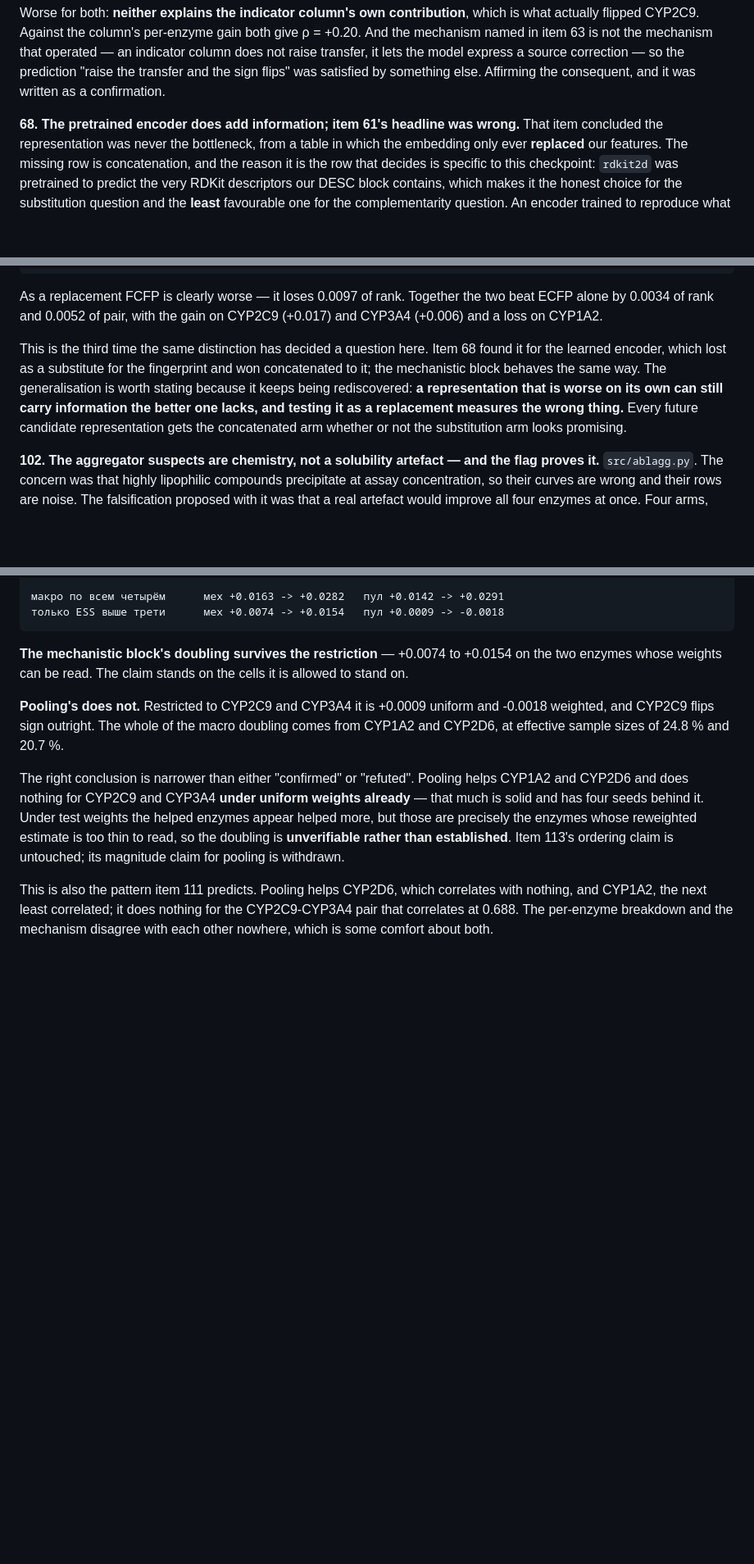
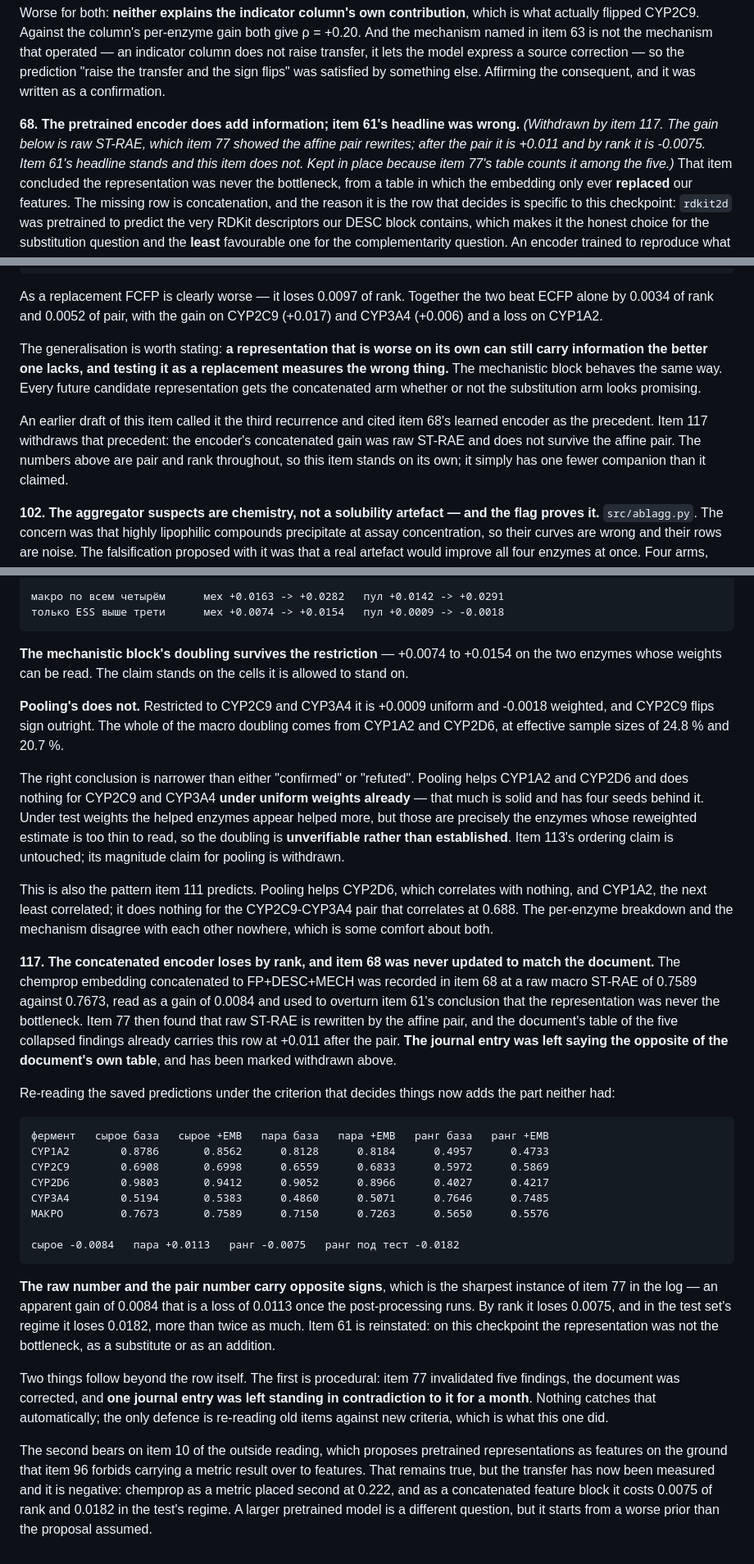
Before and after one commit to doctawho42/CYPChallenge, a Markdown page: verify/README.md, 3 parts joined by grey strips. Shown at 82% size. GitHub-like rendering; blank space fills up the shorter version.

Commit message:
the encoder's concatenated gain does not survive the pair, and item 68 had contradicted the document for a month

```diff
--- a/verify/README.md
+++ b/verify/README.md
@@ -1199,7 +1199,10 @@ transfer, it lets the model express a source correction — so the prediction "r
 the sign flips" was satisfied by something else. Affirming the consequent, and it was written as a
 confirmation.
 
-**68. The pretrained encoder does add information; item 61's headline was wrong.** That item
+**68. The pretrained encoder does add information; item 61's headline was wrong.**
+*(Withdrawn by item 117. The gain below is raw ST-RAE, which item 77 showed the affine pair
+rewrites; after the pair it is +0.011 and by rank it is -0.0075. Item 61's headline stands and
+this item does not. Kept in place because item 77's table counts it among the five.)* That item
 concluded the representation was never the bottleneck, from a table in which the embedding only ever
 **replaced** our features. The missing row is concatenation, and the reason it is the row that
 decides is specific to this checkpoint: `rdkit2d` was pretrained to predict the very RDKit
@@ -2248,12 +2251,15 @@ As a replacement FCFP is clearly worse — it loses 0.0097 of rank. Together the
 alone by 0.0034 of rank and 0.0052 of pair, with the gain on CYP2C9 (+0.017) and CYP3A4 (+0.006)
 and a loss on CYP1A2.
 
-This is the third time the same distinction has decided a question here. Item 68 found it for the
-learned encoder, which lost as a substitute for the fingerprint and won concatenated to it; the
-mechanistic block behaves the same way. The generalisation is worth stating because it keeps being
-rediscovered: **a representation that is worse on its own can still carry information the better
-one lacks, and testing it as a replacement measures the wrong thing.** Every future candidate
-representation gets the concatenated arm whether or not the substitution arm looks promising.
+The generalisation is worth stating: **a representation that is worse on its own can still carry
+information the better one lacks, and testing it as a replacement measures the wrong thing.** The
+mechanistic block behaves the same way. Every future candidate representation gets the concatenated
+arm whether or not the substitution arm looks promising.
+
+An earlier draft of this item called it the third recurrence and cited item 68's learned encoder
+as the precedent. Item 117 withdraws that precedent: the encoder's concatenated gain was raw
+ST-RAE and does not survive the affine pair. The numbers above are pair and rank throughout, so
+this item stands on its own; it simply has one fewer companion than it claimed.
 
 **102. The aggregator suspects are chemistry, not a solubility artefact — and the flag proves it.**
 `src/ablagg.py`. The concern was that highly lipophilic compounds precipitate at assay
@@ -2733,3 +2739,41 @@ This is also the pattern item 111 predicts. Pooling helps CYP2D6, which correlat
 and CYP1A2, the next least correlated; it does nothing for the CYP2C9-CYP3A4 pair that correlates
 at 0.688. The per-enzyme breakdown and the mechanism disagree with each other nowhere, which is
 some comfort about both.
+
+**117. The concatenated encoder loses by rank, and item 68 was never updated to match the
+document.** The chemprop embedding concatenated to FP+DESC+MECH was recorded in item 68 at a raw
+macro ST-RAE of 0.7589 against 0.7673, read as a gain of 0.0084 and used to overturn item 61's
+conclusion that the representation was never the bottleneck. Item 77 then found that raw ST-RAE is
+rewritten by the affine pair, and the document's table of the five collapsed findings already
+carries this row at +0.011 after the pair. **The journal entry was left saying the opposite of the
+document's own table**, and has been marked withdrawn above.
+
+Re-reading the saved predictions under the criterion that decides things now adds the part neither
+had:
+
+    фермент   сырое база   сырое +EMB   пара база   пара +EMB   ранг база   ранг +EMB
+    CYP1A2        0.8786       0.8562      0.8128      0.8184      0.4957      0.4733
+    CYP2C9        0.6908       0.6998      0.6559      0.6833      0.5972      0.5869
+    CYP2D6        0.9803       0.9412      0.9052      0.8966      0.4027      0.4217
+    CYP3A4        0.5194       0.5383      0.4860      0.5071      0.7646      0.7485
+    МАКРО         0.7673       0.7589      0.7150      0.7263      0.5650      0.5576
+
+    сырое -0.0084   пара +0.0113   ранг -0.0075   ранг под тест -0.0182
+
+**The raw number and the pair number carry opposite signs**, which is the sharpest instance of
+item 77 in the log — an apparent gain of 0.0084 that is a loss of 0.0113 once the post-processing
+runs. By rank it loses 0.0075, and in the test set's regime it loses 0.0182, more than twice as
+much. Item 61 is reinstated: on this checkpoint the representation was not the bottleneck, as a
+substitute or as an addition.
+
+Two things follow beyond the row itself. The first is procedural: item 77 invalidated five
+findings, the document was corrected, and **one journal entry was left standing in contradiction
+to it for a month**. Nothing catches that automatically; the only defence is re-reading old items
+against new criteria, which is what this one did.
+
+The second bears on item 10 of the outside reading, which proposes pretrained representations as
+features on the ground that item 96 forbids carrying a metric result over to features. That
+remains true, but the transfer has now been measured and it is negative: chemprop as a metric
+placed second at 0.222, and as a concatenated feature block it costs 0.0075 of rank and 0.0182 in
+the test's regime. A larger pretrained model is a different question, but it starts from a worse
+prior than the proposal assumed.
```
